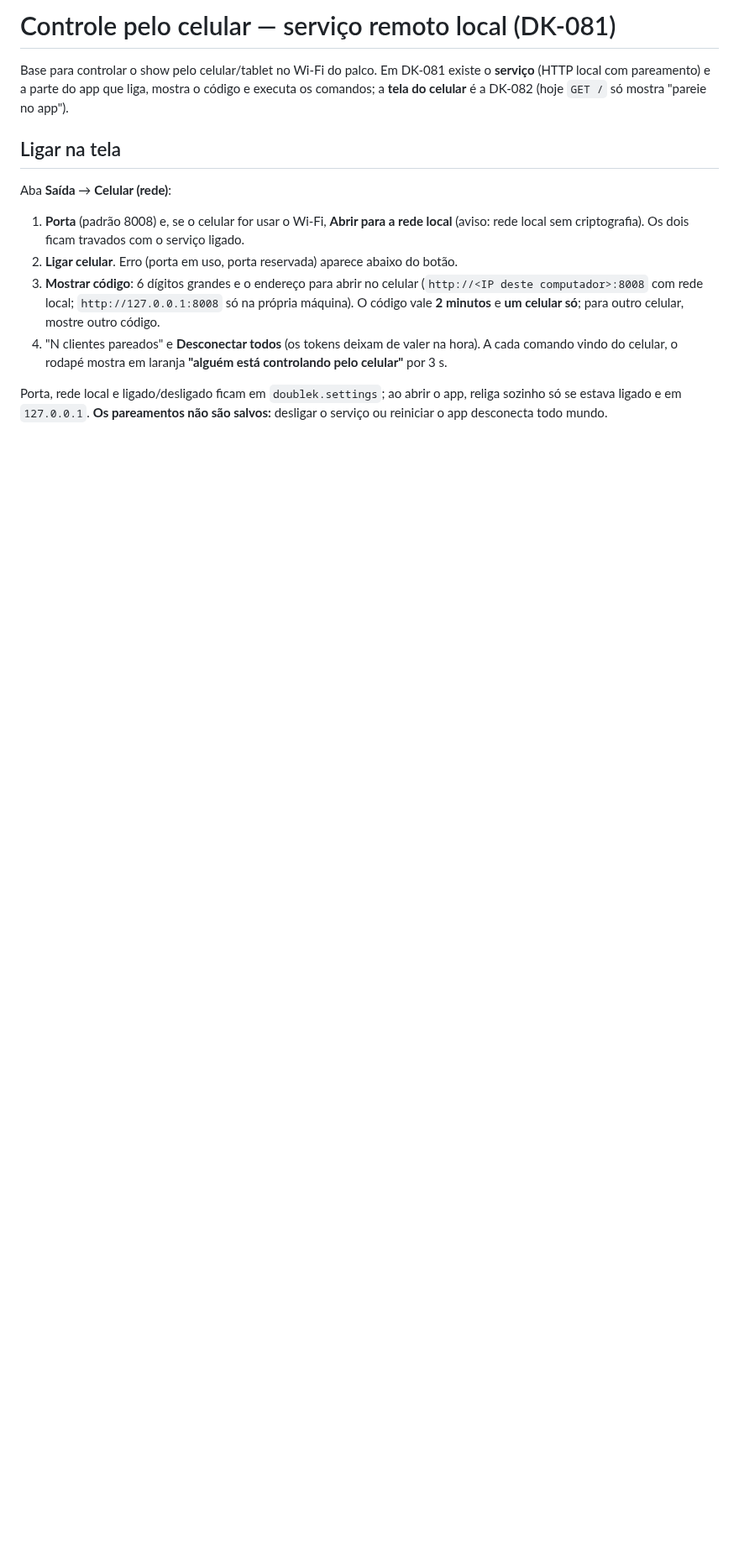
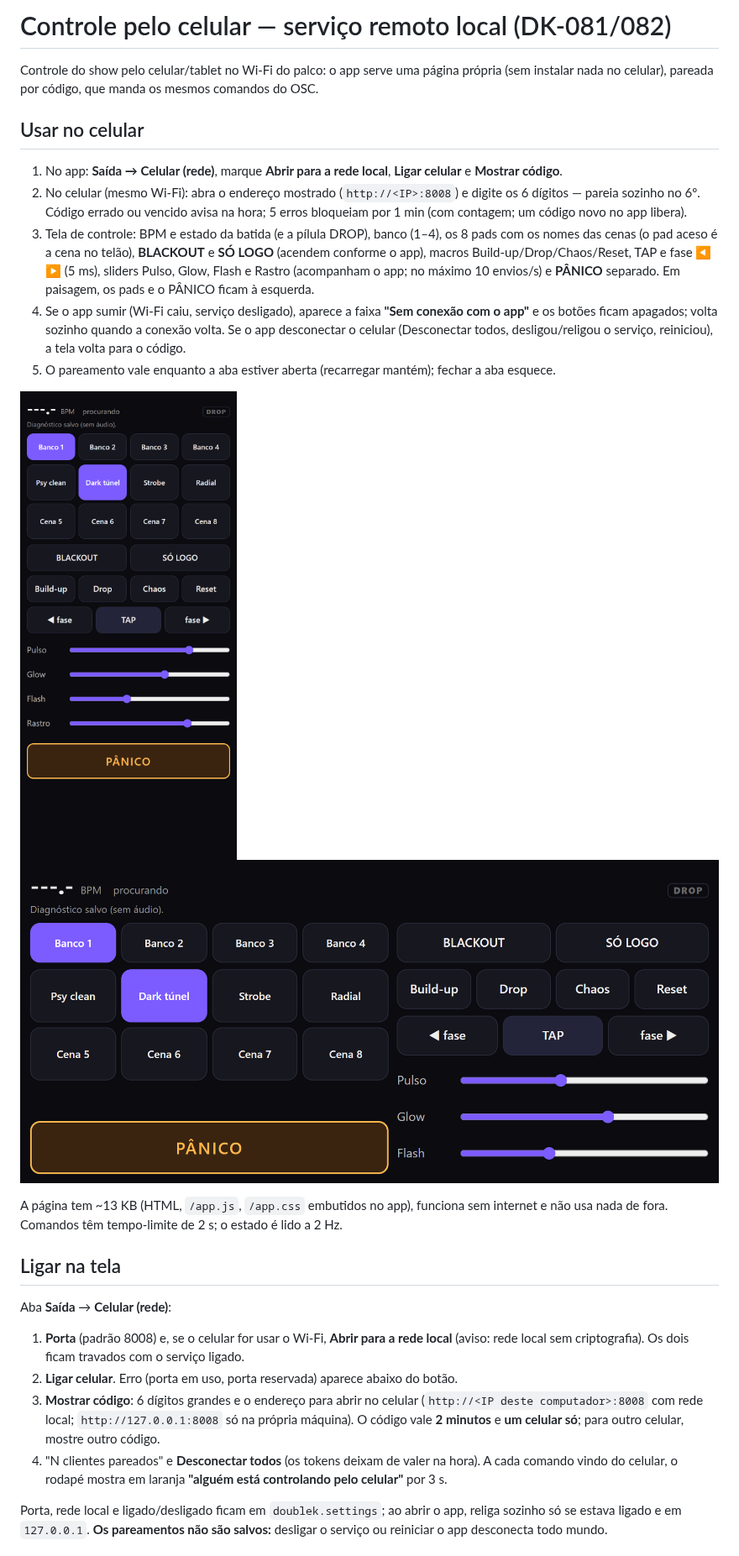
Before and after one commit to vzf22zss/doublek_sounds, a Markdown page: docs/REMOTO.md, the part around one of its changes. Shown at 84% size. Drawn GitHub-style; pictures changed too: docs/img/celular-paisagem.png (added), docs/img/celular-retrato.png (added); blank space fills up the shorter version.

```diff
--- a/docs/REMOTO.md
+++ b/docs/REMOTO.md
@@ -1,6 +1,18 @@
-# Controle pelo celular — serviço remoto local (DK-081)
+# Controle pelo celular — serviço remoto local (DK-081/082)
 
-Base para controlar o show pelo celular/tablet no Wi-Fi do palco. Em DK-081 existe o **serviço** (HTTP local com pareamento) e a parte do app que liga, mostra o código e executa os comandos; a **tela do celular** é a DK-082 (hoje `GET /` só mostra "pareie no app").
+Controle do show pelo celular/tablet no Wi-Fi do palco: o app serve uma página própria (sem instalar nada no celular), pareada por código, que manda os mesmos comandos do OSC.
+
+## Usar no celular
+
+1. No app: **Saída → Celular (rede)**, marque **Abrir para a rede local**, **Ligar celular** e **Mostrar código**.
+2. No celular (mesmo Wi-Fi): abra o endereço mostrado (`http://<IP>:8008`) e digite os 6 dígitos — pareia sozinho no 6º. Código errado ou vencido avisa na hora; 5 erros bloqueiam por 1 min (com contagem; um código novo no app libera).
+3. Tela de controle: BPM e estado da batida (e a pílula DROP), banco (1–4), os 8 pads com os nomes das cenas (o pad aceso é a cena no telão), **BLACKOUT** e **SÓ LOGO** (acendem conforme o app), macros Build-up/Drop/Chaos/Reset, TAP e fase ◀ ▶ (5 ms), sliders Pulso, Glow, Flash e Rastro (acompanham o app; no máximo 10 envios/s) e **PÂNICO** separado. Em paisagem, os pads e o PÂNICO ficam à esquerda.
+4. Se o app sumir (Wi-Fi caiu, serviço desligado), aparece a faixa **"Sem conexão com o app"** e os botões ficam apagados; volta sozinho quando a conexão volta. Se o app desconectar o celular (Desconectar todos, desligou/religou o serviço, reiniciou), a tela volta para o código.
+5. O pareamento vale enquanto a aba estiver aberta (recarregar mantém); fechar a aba esquece.
+
+![Celular em retrato](img/celular-retrato.png) ![Celular em paisagem](img/celular-paisagem.png)
+
+A página tem ~13 KB (HTML, `/app.js`, `/app.css` embutidos no app), funciona sem internet e não usa nada de fora. Comandos têm tempo-limite de 2 s; o estado é lido a 2 Hz.
 
 ## Ligar na tela
 
```
Also changed, not shown: other parts of docs/REMOTO.md (+5 -6 lines), docs/OSC.md (+1 -0 lines), 7 other files.
